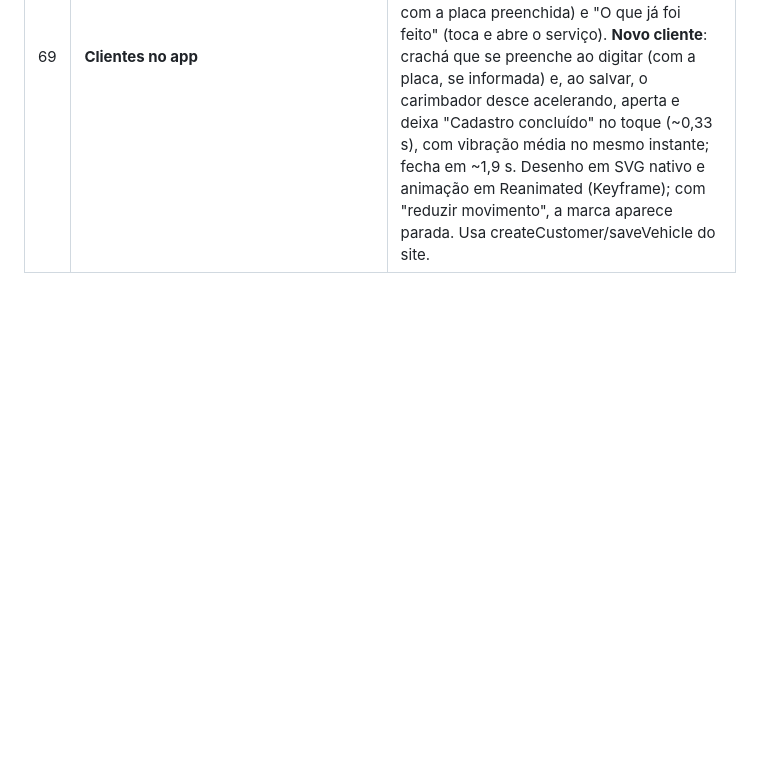
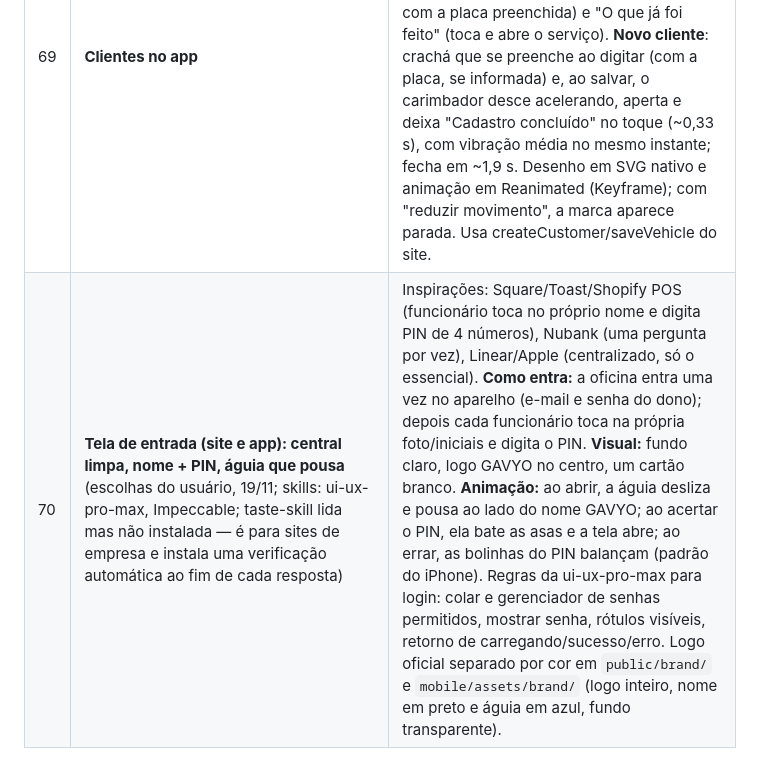
Before and after one commit to GAVVYO/sistema-precos, a Markdown page: docs/DECISOES.md, the part around the change. Drawn GitHub-style; blank space fills up the shorter version.

Commit message:
docs: direção da tela de entrada e logo GAVYO separado
Decisão 70: central limpa, nome + PIN estilo maquininha, águia que pousa.
Logo oficial com fundo transparente e separado em nome e águia.

Co-Authored-By: Claude Opus 5.5 <noreply@anthropic.com>
Claude-Session: https://claude.ai/code/session_015xcccMtBZyPoUvGxoauYP3

```diff
--- a/docs/DECISOES.md
+++ b/docs/DECISOES.md
@@ -71,3 +71,4 @@
 | 67 | **Base do app (E0)** | `mobile/` criado com o modelo oficial (Expo SDK 58, Expo Router, React Native 0.88, React Compiler). Regras em `mobile/AGENTS.md`. As regras do site são importadas sem cópia: `@core/*` → `../src/*`, e o `@/` dos arquivos do site é resolvido para `../src` pelo `metro.config.js` (no app, `@/` procura primeiro `mobile/src`). Por isso o app **não pode ter** pastas `src/domain`, `src/lib`, `src/services` ou `src/demo`. Armazenamento será AsyncStorage (MMKV não roda no Expo Go). Tema único em `mobile/src/theme` com os valores do site; componentes base: botão pílula (vibração opcional), placa desenhada (leitor de tela soletra), avatar (iniciais escurecidas para contraste), etiqueta e abas de etapa (role tab + aria-selected; ícone ao lado do número para caber em 360 dp). Só tema claro por enquanto. Site e app têm lint e TypeScript separados. |
 | 68 | **App simples e com animações** (pedidos de 19/11: "muito poluído", "interface bem simples", "lembre das animações") | Início em **4 botões grandes** (Chegou carro, Carros na oficina, Receber, Procurar cliente), abas renomeadas para Início · Carros · Pessoas · Conta, cartão de carro só com placa, cliente, o que fazer e um botão grande. A barra de abas passou a descontar a área dos botões do Android (safe area). Animações pela skill expo-animation, com o filtro de frequência: toque encolhe 3% em 120 ms; abrir o app = cascata de 250 ms; mudar etapa = lista se reorganiza (240 ms) + aviso "Fulano: foi para Em andamento" com **Desfazer**; passos do Novo serviço deslizam na direção do avanço (260 ms); Recebido = selo que carimba (420 ms) com onda verde e vibração de sucesso. **Sem animação** em troca de abas e nas abas de etapa (usadas o tempo todo). Tudo em Reanimated na thread de UI, curva forte de saída, nunca ease-in; "reduzir movimento" do sistema desliga deslocamento e escala. |
 | 69 | **Clientes no app** | Aba "Pessoas" virou **Clientes** (o botão do Início também). Lista enxuta: avatar, nome inteiro e telefone; a placa só aparece quando a busca é por placa (antes cortava os nomes). **Ficha do cliente**: Ligar e WhatsApp grandes, carros com placa desenhada, "Chegou com o carro" (abre o Novo serviço com a placa preenchida) e "O que já foi feito" (toca e abre o serviço). **Novo cliente**: crachá que se preenche ao digitar (com a placa, se informada) e, ao salvar, o carimbador desce acelerando, aperta e deixa "Cadastro concluído" no toque (~0,33 s), com vibração média no mesmo instante; fecha em ~1,9 s. Desenho em SVG nativo e animação em Reanimated (Keyframe); com "reduzir movimento", a marca aparece parada. Usa createCustomer/saveVehicle do site. |
+| 70 | **Tela de entrada (site e app): central limpa, nome + PIN, águia que pousa** (escolhas do usuário, 19/11; skills: ui-ux-pro-max, Impeccable; taste-skill lida mas não instalada — é para sites de empresa e instala uma verificação automática ao fim de cada resposta) | Inspirações: Square/Toast/Shopify POS (funcionário toca no próprio nome e digita PIN de 4 números), Nubank (uma pergunta por vez), Linear/Apple (centralizado, só o essencial). **Como entra:** a oficina entra uma vez no aparelho (e-mail e senha do dono); depois cada funcionário toca na própria foto/iniciais e digita o PIN. **Visual:** fundo claro, logo GAVYO no centro, um cartão branco. **Animação:** ao abrir, a águia desliza e pousa ao lado do nome GAVYO; ao acertar o PIN, ela bate as asas e a tela abre; ao errar, as bolinhas do PIN balançam (padrão do iPhone). Regras da ui-ux-pro-max para login: colar e gerenciador de senhas permitidos, mostrar senha, rótulos visíveis, retorno de carregando/sucesso/erro. Logo oficial separado por cor em `public/brand/` e `mobile/assets/brand/` (logo inteiro, nome em preto e águia em azul, fundo transparente). |
```
Also changed, not shown: mobile/assets/brand/gavyo-aguia.png (added), mobile/assets/brand/gavyo-logo.png (added), mobile/assets/brand/gavyo-nome.png (added), 3 other files.
